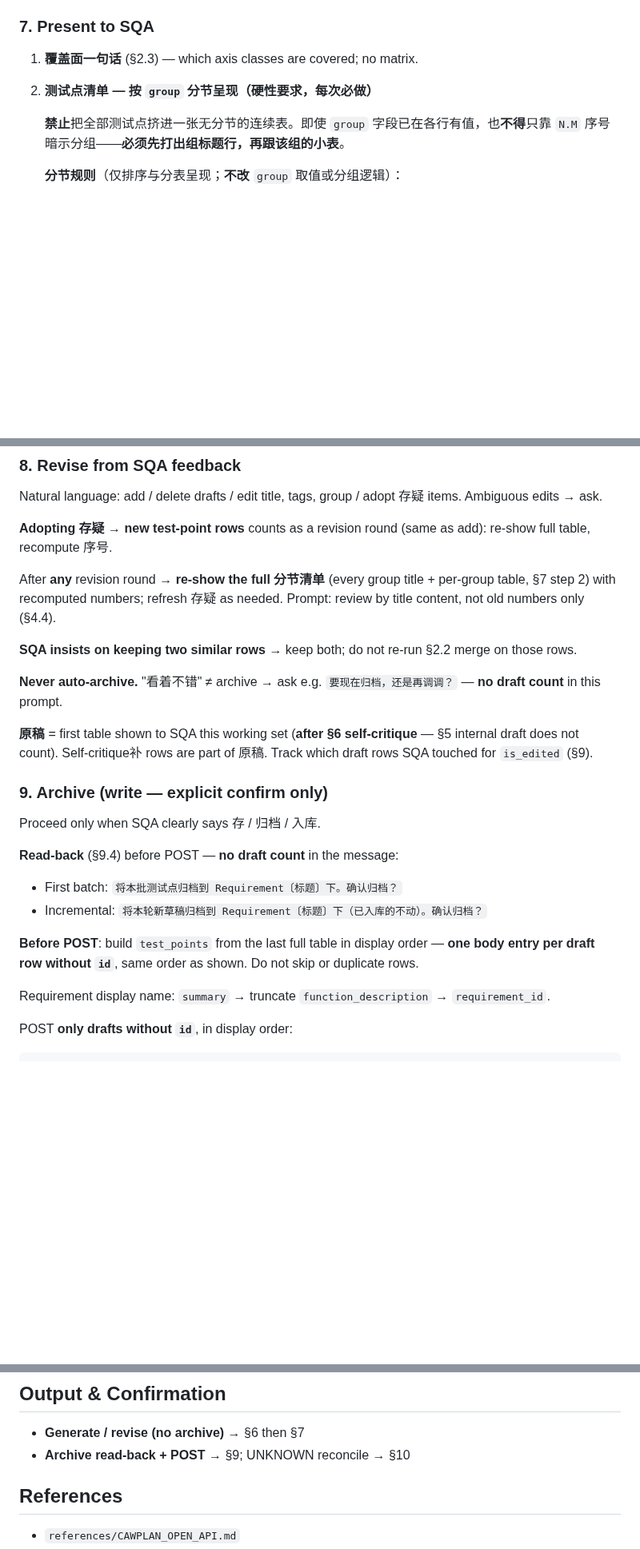
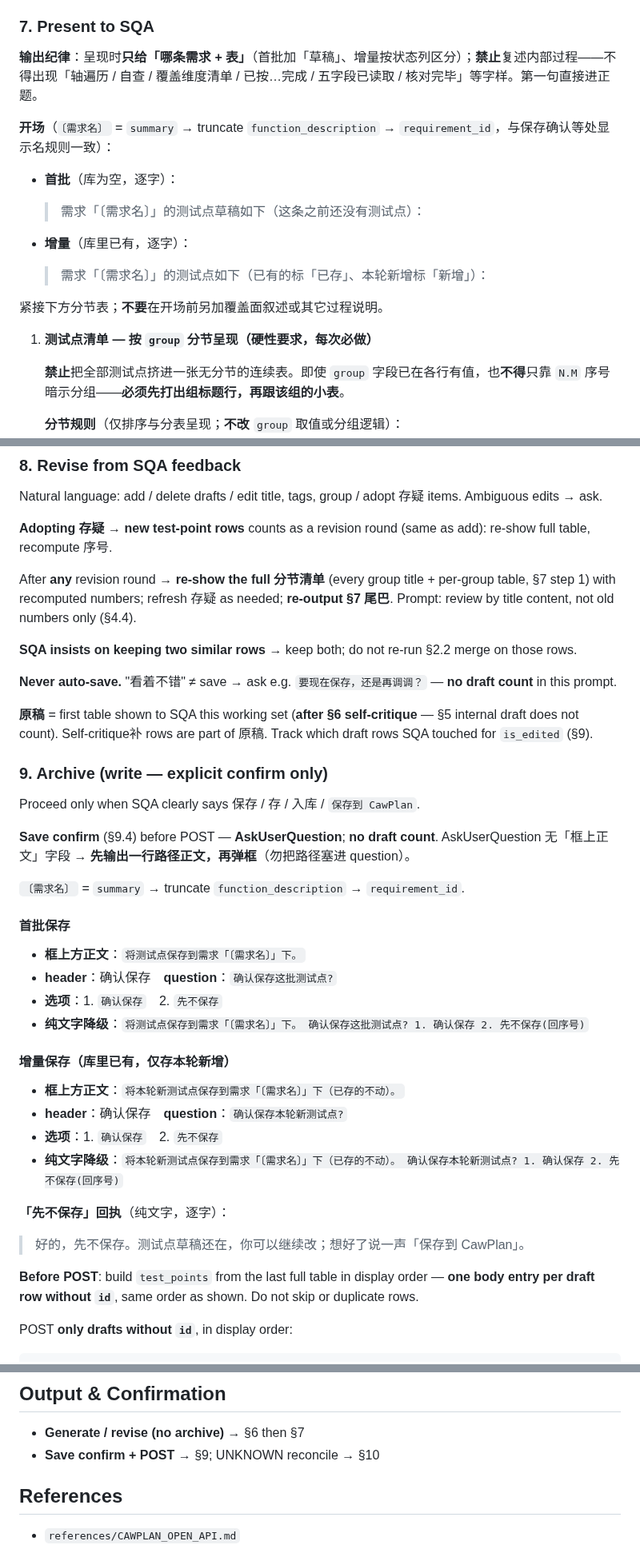
Before and after one commit to cawcut/skill-cawplan, a Markdown page: skills/cawplan-testpoint-generate/SKILL.md, 3 parts joined by grey strips. Shown at 80% size. Drawn GitHub-style; blank space fills up the shorter version.

Commit message:
qa skill a2 TestPoint Generate 优化文字引导

```diff
--- a/skills/cawplan-testpoint-generate/SKILL.md
+++ b/skills/cawplan-testpoint-generate/SKILL.md
@@ -273,9 +273,19 @@ Bad (overline — steps packed): `打开视频配置 → 分别选择 5s/10s/15s
 
 ### 7. Present to SQA
 
-1. **覆盖面一句话** (§2.3) — which axis classes are covered; no matrix.
+**输出纪律**：呈现时**只给「哪条需求 + 表」**（首批加「草稿」、增量按状态列区分）；**禁止**复述内部过程——不得出现「轴遍历 / 自查 / 覆盖维度清单 / 已按…完成 / 五字段已读取 / 核对完毕」等字样。第一句直接进正题。
 
-2. **测试点清单 — 按 `group` 分节呈现（硬性要求，每次必做）**
+**开场**（`〔需求名〕` = `summary` → truncate `function_description` → `requirement_id`，与保存确认等处显示名规则一致）：
+
+- **首批**（库为空，逐字）：
+  > 需求「〔需求名〕」的测试点草稿如下（这条之前还没有测试点）：
+
+- **增量**（库里已有，逐字）：
+  > 需求「〔需求名〕」的测试点如下（已有的标「已存」、本轮新增标「新增」）：
+
+紧接下方分节表；**不要**在开场前另加覆盖面叙述或其它过程说明。
+
+1. **测试点清单 — 按 `group` 分节呈现（硬性要求，每次必做）**
 
    **禁止**把全部测试点挤进一张无分节的连续表。即使 `group` 字段已在各行有值，也**不得**只靠 `N.M` 序号暗示分组——**必须先打出组标题行，再跟该组的小表**。
 
@@ -331,26 +344,40 @@ Natural language: add / delete drafts / edit title, tags, group / adopt 存疑 i
 
 **Adopting 存疑 → new test-point rows** counts as a revision round (same as add): re-show full table, recompute 序号.
 
-After **any** revision round → **re-show the full 分节清单** (every group title + per-group table, §7 step 2) with recomputed numbers; refresh 存疑 as needed. Prompt: review by title content, not old numbers only (§4.4).
+After **any** revision round → **re-show the full 分节清单** (every group title + per-group table, §7 step 1) with recomputed numbers; refresh 存疑 as needed; **re-output §7 尾巴**. Prompt: review by title content, not old numbers only (§4.4).
 
 **SQA insists on keeping two similar rows** → keep both; do not re-run §2.2 merge on those rows.
 
-**Never auto-archive.** "看着不错" ≠ archive → ask e.g. `要现在归档，还是再调调？` — **no draft count** in this prompt.
+**Never auto-save.** "看着不错" ≠ save → ask e.g. `要现在保存，还是再调调？` — **no draft count** in this prompt.
 
 **原稿** = first table shown to SQA this working set (**after §6 self-critique** — §5 internal draft does not count). Self-critique补 rows are part of 原稿. Track which draft rows SQA touched for `is_edited` (§9).
 
 ### 9. Archive (write — explicit confirm only)
 
-Proceed only when SQA clearly says 存 / 归档 / 入库.
+Proceed only when SQA clearly says 保存 / 存 / 入库 / `保存到 CawPlan`.
 
-**Read-back** (§9.4) before POST — **no draft count** in the message:
+**Save confirm** (§9.4) before POST — **AskUserQuestion**; **no draft count**. AskUserQuestion 无「框上正文」字段 → **先输出一行路径正文，再弹框**（勿把路径塞进 question）。
 
-- First batch: `将本批测试点归档到 Requirement〔标题〕下。确认归档？`
-- Incremental: `将本轮新草稿归档到 Requirement〔标题〕下（已入库的不动）。确认归档？`
+`〔需求名〕` = `summary` → truncate `function_description` → `requirement_id`.
+
+#### 首批保存
+
+- **框上方正文**：`将测试点保存到需求「〔需求名〕」下。`
+- **header**：确认保存　**question**：`确认保存这批测试点?`
+- **选项**：1. `确认保存`　2. `先不保存`
+- **纯文字降级**：`将测试点保存到需求「〔需求名〕」下。 确认保存这批测试点? 1. 确认保存 2. 先不保存(回序号)`
+
+#### 增量保存（库里已有，仅存本轮新增）
+
+- **框上方正文**：`将本轮新测试点保存到需求「〔需求名〕」下（已存的不动）。`
+- **header**：确认保存　**question**：`确认保存本轮新测试点?`
+- **选项**：1. `确认保存`　2. `先不保存`
+- **纯文字降级**：`将本轮新测试点保存到需求「〔需求名〕」下（已存的不动）。 确认保存本轮新测试点? 1. 确认保存 2. 先不保存(回序号)`
+
+**「先不保存」回执**（纯文字，逐字）：
+> 好的，先不保存。测试点草稿还在，你可以继续改；想好了说一声「保存到 CawPlan」。
 
 **Before POST**: build `test_points` from the last full table in display order — **one body entry per draft row without `id`**, same order as shown. Do not skip or duplicate rows.
-
-Requirement display name: `summary` → truncate `function_description` → `requirement_id`.
 
 POST **only drafts without `id`**, in display order:
 
@@ -486,7 +513,7 @@ Authoritative rules live in **Workflow**; this section is navigation only. On co
 ## Output & Confirmation
 
 - **Generate / revise (no archive)** → §6 then §7
-- **Archive read-back + POST** → §9; UNKNOWN reconcile → §10
+- **Save confirm + POST** → §9; UNKNOWN reconcile → §10
 
 ## References
 
```
Also changed, not shown: other parts of skills/cawplan-testpoint-generate/SKILL.md (+10 -7 lines).
